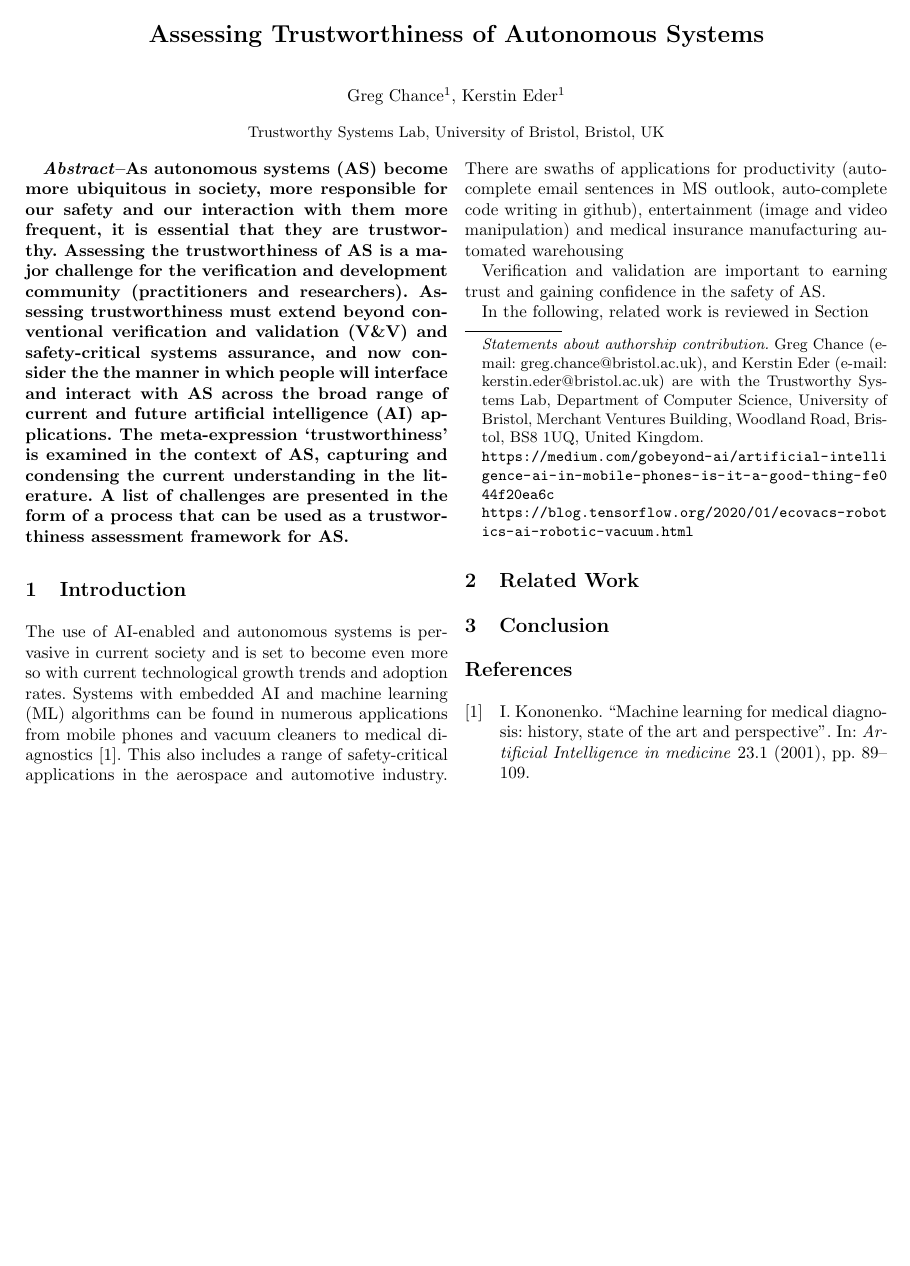
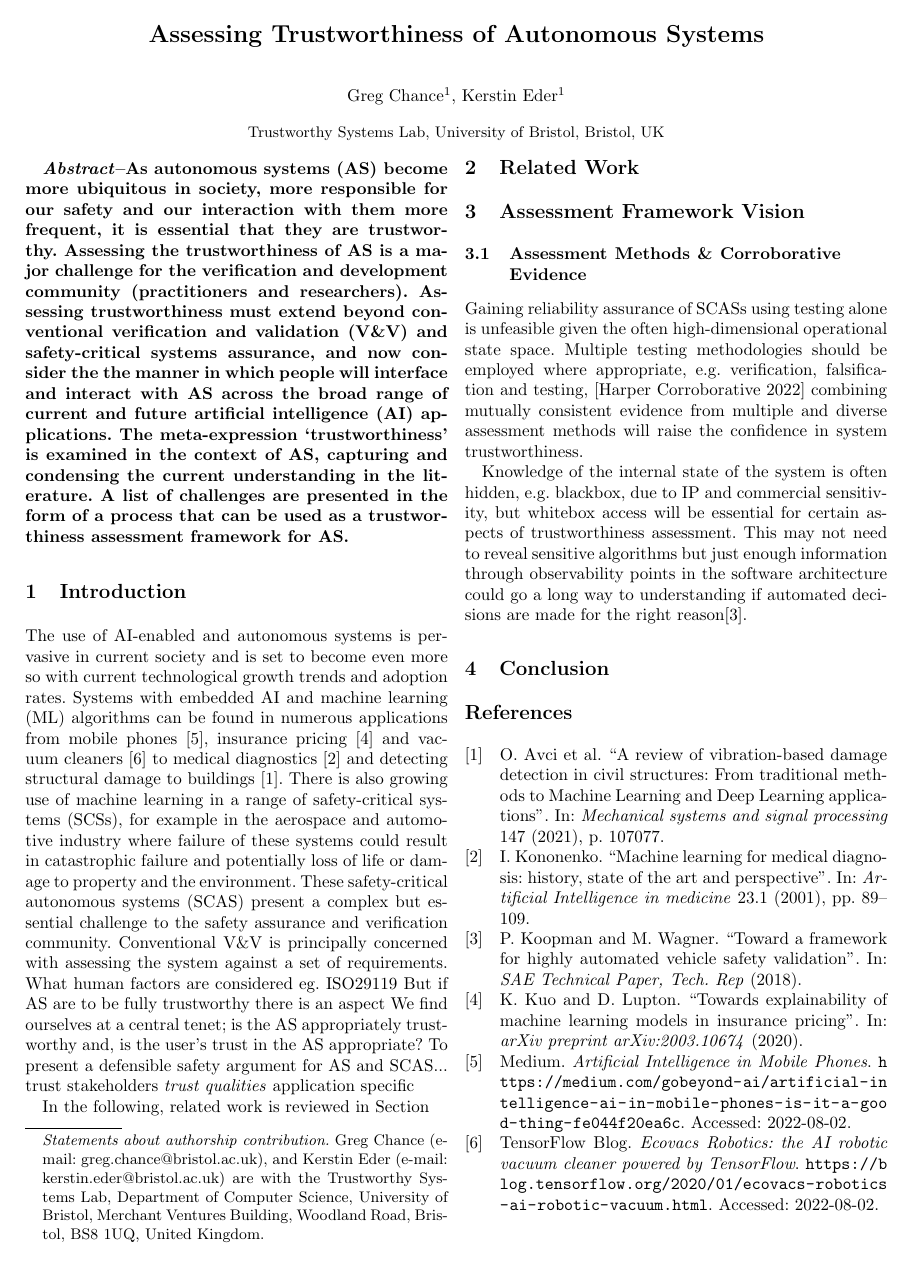
Before and after one commit to TSL-UOB/TAS-Verif, a LaTeX paper (manuscript/arxiv/tas_ver.tex, which reads manuscript/source/body.tex): the whole page. Compiled offline with pdfLaTeX.

Commit message:
1st draft

```diff
--- a/manuscript/arxiv/tas_ver.tex
+++ b/manuscript/arxiv/tas_ver.tex
@@ -1,6 +1,6 @@
 \RequirePackage{etex} %% **************** add this for ARXIV submission
 \documentclass[runningheads,twocolumn,a4paper,10pt]{llncs}
-\usepackage[maxnames=6,firstinits=true,doi=false,url=true,isbn=false]{biblatex}
+\usepackage[maxnames=3,firstinits=true,doi=false,url=true,isbn=false]{biblatex}
 \addbibresource{../source/assertion.bib}
 % \documentclass[runningheads,a4paper]{llncs}
 \usepackage{etex}
--- a/manuscript/source/body.tex
+++ b/manuscript/source/body.tex
@@ -1,29 +1,32 @@
 \section{Introduction}
-
-
-The use of AI-enabled and autonomous systems is pervasive in current society and is set to become even more so with current technological growth trends and adoption rates. Systems with embedded AI and machine learning (ML) algorithms can be found in numerous applications from mobile phones\footnote{\url{https://medium.com/gobeyond-ai/artificial-intelligence-ai-in-mobile-phones-is-it-a-good-thing-fe044f20ea6c}} and vacuum cleaners\footnote{\url{https://blog.tensorflow.org/2020/01/ecovacs-robotics-ai-robotic-vacuum.html}} to medical diagnostics~\cite{kononenko2001machine}.
+The use of AI-enabled and autonomous systems is pervasive in current society and is set to become even more so with current technological growth trends and adoption rates. Systems with embedded AI and machine learning (ML) algorithms can be found in numerous applications from mobile phones~\cite{medium_ai_phones}, insurance pricing~\cite{kuo2020towards} and vacuum cleaners~\cite{tf_vacuum} to medical diagnostics~\cite{kononenko2001machine} and detecting structural damage to buildings~\cite{avci2021review}.
 %
-This also includes a range of safety-critical applications in the aerospace and automotive industry.
+There is also growing use of machine learning in a range of safety-critical systems (SCSs), for example in the aerospace and automotive industry where failure of these systems could result in catastrophic failure and potentially loss of life or damage to property and the environment. These safety-critical autonomous systems (SCAS) present a complex but essential challenge to the safety assurance and verification community.
 %
-There are swaths of applications for productivity (auto-complete email sentences in MS outlook, auto-complete code writing in github), entertainment (image and video manipulation) and
-medical
-insurance
-manufacturing
-automated warehousing
-
-
-Verification and validation are important to earning trust and gaining confidence in the safety of AS.
-
+Conventional V\&V is principally concerned with assessing the system against a set of requirements.
+What human factors are considered eg. ISO29119
+But if AS are to be fully trustworthy there is an aspect
+We find ourselves at a central tenet; is the AS appropriately trustworthy and, is the user's trust in the AS appropriate?
+%
+To present a defensible safety argument for AS and SCAS...
+trust stakeholders
+\emph{trust qualities}
+application specific
 
 
 %\subsection{Document Structure}
 In the following, related work is reviewed in Section
 
+\section{Related Work}\label{Related_work}
 
 
+\section{Assessment Framework Vision}\label{Assessment_Framework_Vision}
 
-\section{Related Work}
-\label{Related_work}
+
+\subsection{Assessment Methods \& Corroborative Evidence}
+Gaining reliability assurance of SCASs using testing alone is unfeasible given the often high-dimensional operational state space. Multiple testing methodologies should be employed where appropriate, e.g. verification, falsification and testing, [Harper Corroborative 2022] combining mutually consistent evidence from multiple and diverse assessment methods will raise the confidence in system trustworthiness.
+
+Knowledge of the internal state of the system is often hidden, e.g. blackbox, due to IP and commercial sensitivity, but whitebox access will be essential for certain aspects of trustworthiness assessment. This may not need to reveal sensitive algorithms but just enough information through observability points in the software architecture could go a long way to understanding if automated decisions are made for the right reason\cite{koopman2018toward}.
 
 
 
```
Also changed, not shown: manuscript/source/assertion.bib (+56 -0 lines), manuscript/arxiv/tas_ver.bbl, manuscript/arxiv/tas_ver.pdf, 7 other files.
